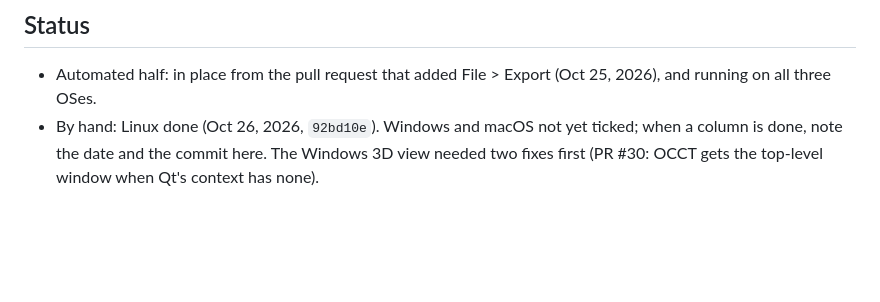
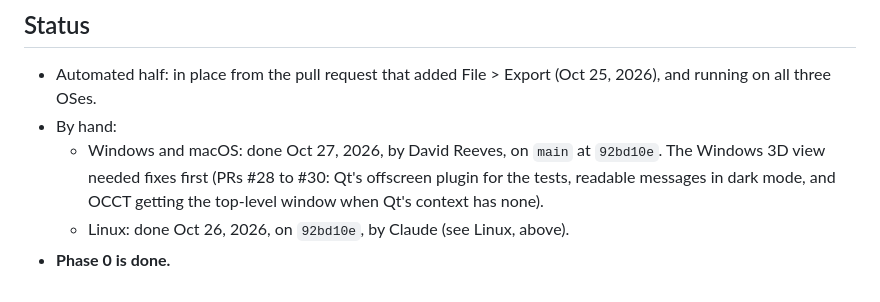
Before and after one commit to ddreeves70/khan, a Markdown page: docs/design/phase0-exit.md, the part around one of its changes. GitHub-like rendering; blank space fills up the shorter version.

```diff
--- a/docs/design/phase0-exit.md
+++ b/docs/design/phase0-exit.md
@@ -71,7 +71,10 @@ which drags across the view on Linux in every CI run.
 
 - Automated half: in place from the pull request that added File > Export
   (Oct 25, 2026), and running on all three OSes.
-- By hand: Linux done (Oct 26, 2026, `92bd10e`). Windows and macOS not yet
-  ticked; when a column is done, note the date and the commit here. The Windows
-  3D view needed two fixes first (PR #30: OCCT gets the top-level window when
-  Qt's context has none).
+- By hand:
+  - Windows and macOS: done Oct 27, 2026, by David Reeves, on `main` at
+    `92bd10e`. The Windows 3D view needed fixes first (PRs #28 to #30: Qt's
+    offscreen plugin for the tests, readable messages in dark mode, and OCCT
+    getting the top-level window when Qt's context has none).
+  - Linux: done Oct 26, 2026, on `92bd10e`, by Claude (see Linux, above).
+- **Phase 0 is done.**
```
Also changed, not shown: other parts of docs/design/phase0-exit.md (+9 -9 lines), docs/design/roadmap.md (+1 -1 lines).
